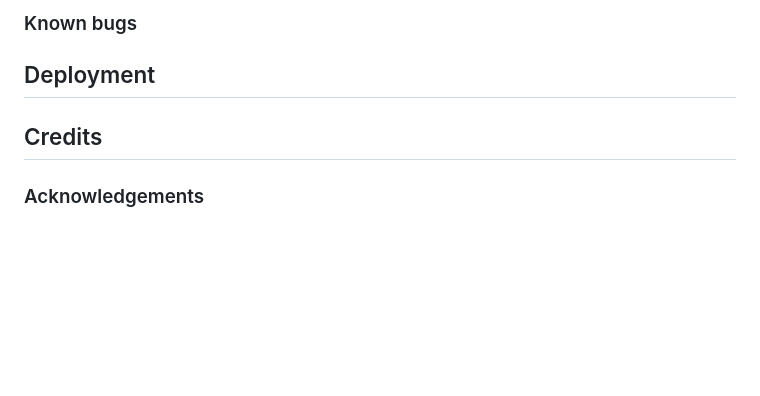
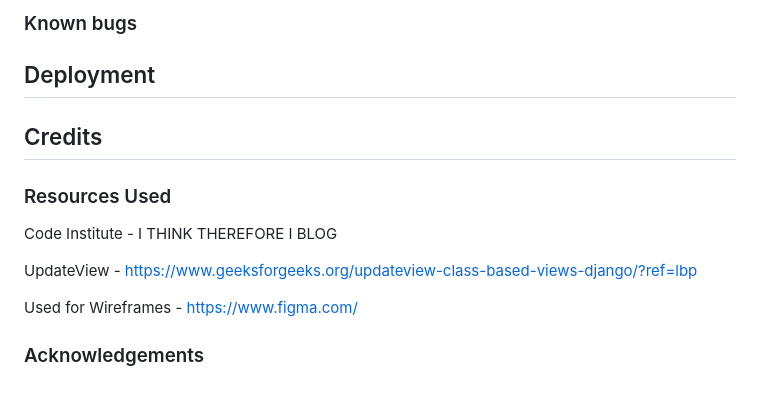
Before and after one commit to GeorgePh0/House-Blog, a Markdown page: README.md, the part around the change printed below. Rendered like a GitHub page; blank space fills up the shorter version.

```diff
--- a/README.md
+++ b/README.md
@@ -173,4 +179,12 @@ Post Detail page:
 
 ## Credits
 
+### Resources Used
+
+Code Institute - I THINK THEREFORE I BLOG
+
+UpdateView - https://www.geeksforgeeks.org/updateview-class-based-views-django/?ref=lbp
+
+Used for Wireframes - https://www.figma.com/
+
 ### Acknowledgements
```
Also changed, not shown: other parts of README.md (+6 -0 lines), media/documentation/erd.jpg (added), media/documentation/post-detail-page.jpg.
